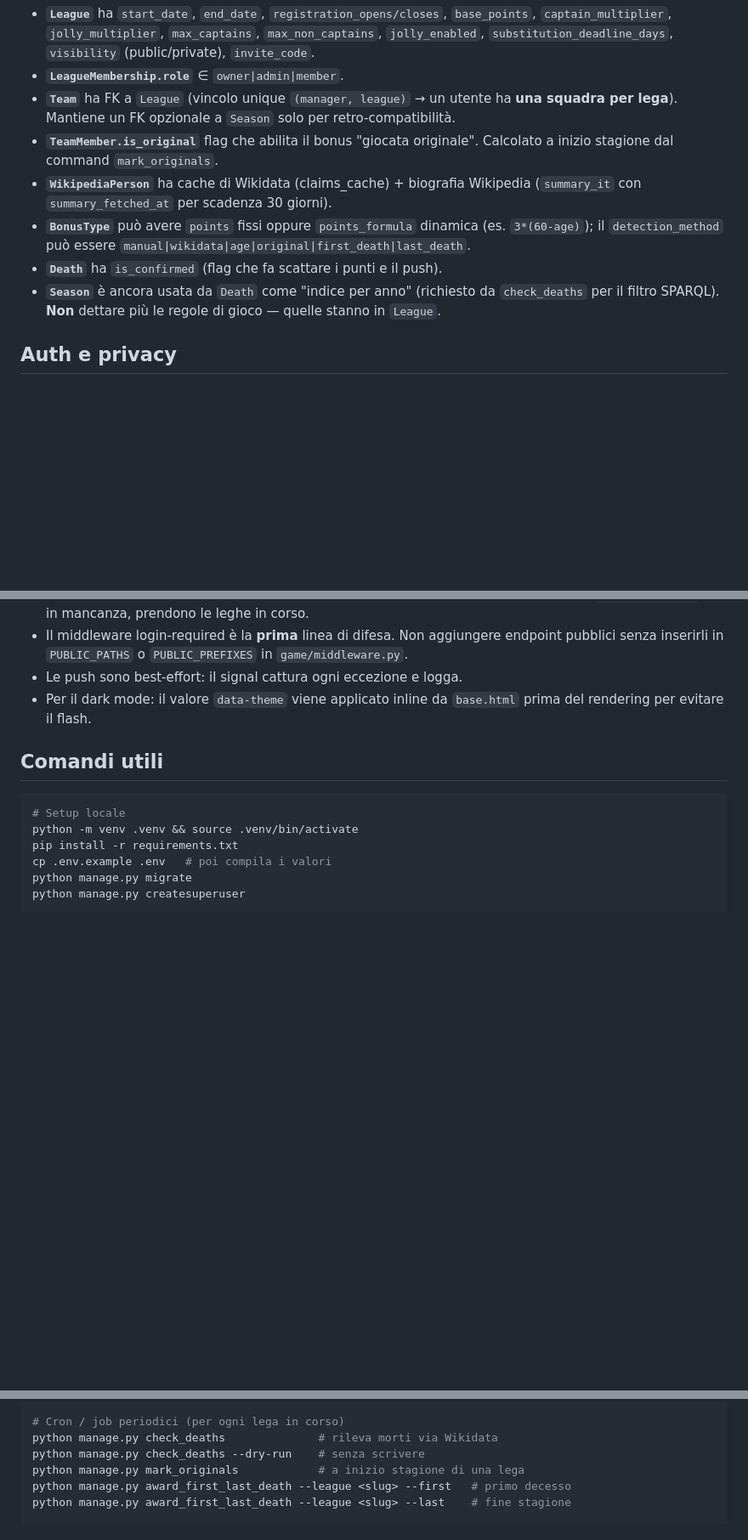
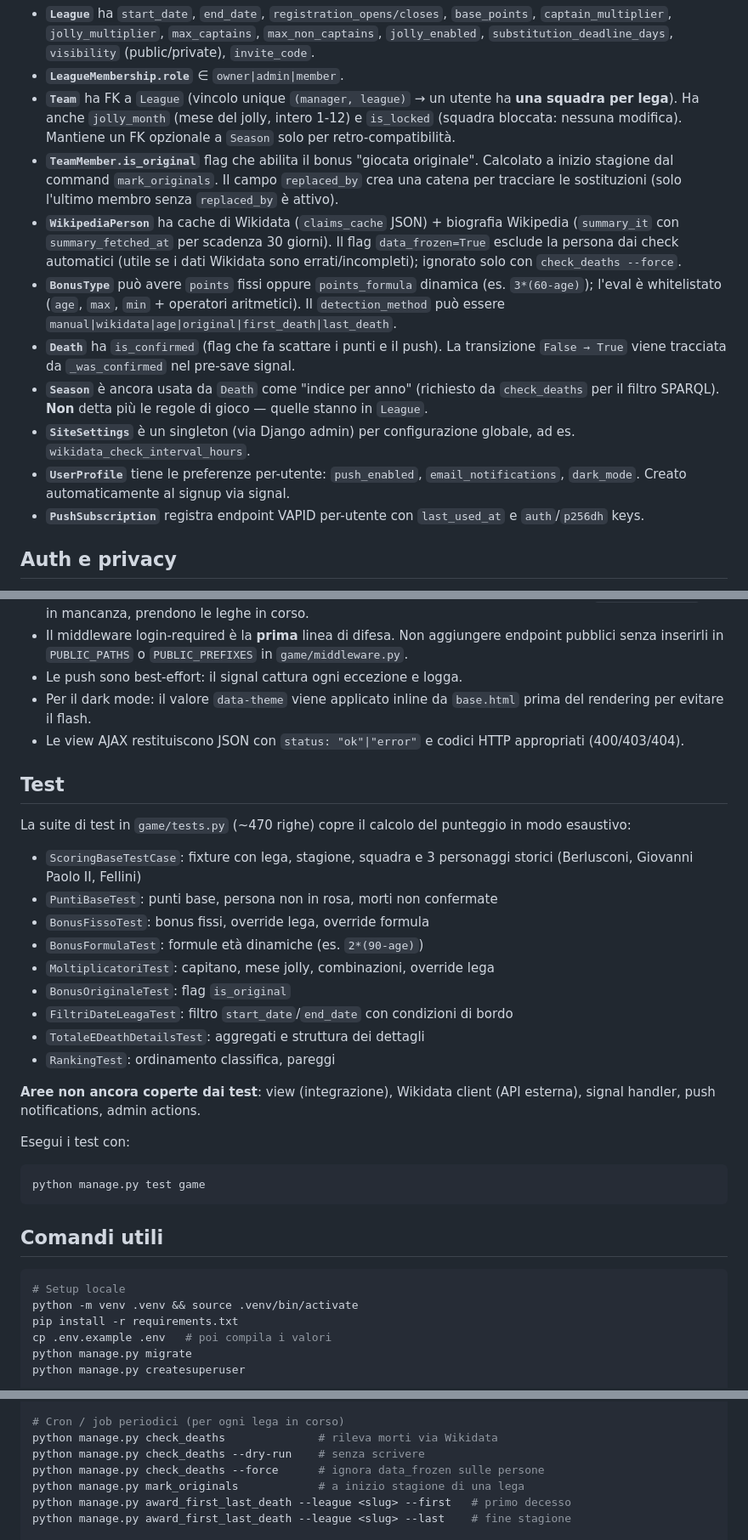
Before and after one commit to gcerretani/fantamorte, a Markdown page: CLAUDE.md, 3 parts joined by grey strips. Shown at 85% size. Rendered like a GitHub page; blank space fills up the shorter version.

````diff
--- a/CLAUDE.md
+++ b/CLAUDE.md
@@ -79,19 +83,35 @@ LeagueBonus = through M2M (League ↔ BonusType) con override punti / formula
   `substitution_deadline_days`, `visibility` (public/private), `invite_code`.
 - **`LeagueMembership.role`** ∈ `owner|admin|member`.
 - **`Team`** ha FK a `League` (vincolo unique `(manager, league)` →
-  un utente ha **una squadra per lega**). Mantiene un FK opzionale a `Season`
-  solo per retro-compatibilità.
+  un utente ha **una squadra per lega**). Ha anche `jolly_month` (mese del
+  jolly, intero 1-12) e `is_locked` (squadra bloccata: nessuna modifica).
+  Mantiene un FK opzionale a `Season` solo per retro-compatibilità.
 - **`TeamMember.is_original`** flag che abilita il bonus "giocata originale".
-  Calcolato a inizio stagione dal command `mark_originals`.
-- **`WikipediaPerson`** ha cache di Wikidata (claims_cache) + biografia
+  Calcolato a inizio stagione dal command `mark_originals`. Il campo
+  `replaced_by` crea una catena per tracciare le sostituzioni (solo
+  l'ultimo membro senza `replaced_by` è attivo).
+- **`WikipediaPerson`** ha cache di Wikidata (`claims_cache` JSON) + biografia
   Wikipedia (`summary_it` con `summary_fetched_at` per scadenza 30 giorni).
+  Il flag `data_frozen=True` esclude la persona dai check automatici
+  (utile se i dati Wikidata sono errati/incompleti); ignorato solo con
+  `check_deaths --force`.
 - **`BonusType`** può avere `points` fissi oppure `points_formula` dinamica
-  (es. `3*(60-age)`); il `detection_method` può essere
+  (es. `3*(60-age)`); l'eval è whitelistato (`age`, `max`, `min` + operatori
+  aritmetici). Il `detection_method` può essere
   `manual|wikidata|age|original|first_death|last_death`.
 - **`Death`** ha `is_confirmed` (flag che fa scattare i punti e il push).
+  La transizione `False → True` viene tracciata da `_was_confirmed` nel
+  pre-save signal.
 - **`Season`** è ancora usata da `Death` come "indice per anno"
-  (richiesto da `check_deaths` per il filtro SPARQL). **Non** dettare
+  (richiesto da `check_deaths` per il filtro SPARQL). **Non** detta
   più le regole di gioco — quelle stanno in `League`.
+- **`SiteSettings`** è un singleton (via Django admin) per configurazione
+  globale, ad es. `wikidata_check_interval_hours`.
+- **`UserProfile`** tiene le preferenze per-utente: `push_enabled`,
+  `email_notifications`, `dark_mode`. Creato automaticamente al signup
+  via signal.
+- **`PushSubscription`** registra endpoint VAPID per-utente con
+  `last_used_at` e `auth`/`p256dh` keys.
 
 ## Auth e privacy
 
@@ -198,6 +241,33 @@ API: `compute_team_total_score(team)`, `compute_team_death_details(team)`,
 - Le push sono best-effort: il signal cattura ogni eccezione e logga.
 - Per il dark mode: il valore `data-theme` viene applicato inline da
   `base.html` prima del rendering per evitare il flash.
+- Le view AJAX restituiscono JSON con `status: "ok"|"error"` e codici HTTP
+  appropriati (400/403/404).
+
+## Test
+
+La suite di test in `game/tests.py` (~470 righe) copre il calcolo del
+punteggio in modo esaustivo:
+
+- `ScoringBaseTestCase`: fixture con lega, stagione, squadra e 3 personaggi
+  storici (Berlusconi, Giovanni Paolo II, Fellini)
+- `PuntiBaseTest`: punti base, persona non in rosa, morti non confermate
+- `BonusFissoTest`: bonus fissi, override lega, override formula
+- `BonusFormulaTest`: formule età dinamiche (es. `2*(90-age)`)
+- `MoltiplicatoriTest`: capitano, mese jolly, combinazioni, override lega
+- `BonusOriginaleTest`: flag `is_original`
+- `FiltriDateLeagaTest`: filtro `start_date`/`end_date` con condizioni di
+  bordo
+- `TotaleEDeathDetailsTest`: aggregati e struttura dei dettagli
+- `RankingTest`: ordinamento classifica, pareggi
+
+**Aree non ancora coperte dai test**: view (integrazione), Wikidata client
+(API esterna), signal handler, push notifications, admin actions.
+
+Esegui i test con:
+```bash
+python manage.py test game
+```
 
 ## Comandi utili
 
@@ -218,6 +288,7 @@ python manage.py runserver
 # Cron / job periodici (per ogni lega in corso)
 python manage.py check_deaths              # rileva morti via Wikidata
 python manage.py check_deaths --dry-run    # senza scrivere
+python manage.py check_deaths --force      # ignora data_frozen sulle persone
 python manage.py mark_originals            # a inizio stagione di una lega
 python manage.py award_first_last_death --league <slug> --first   # primo decesso
 python manage.py award_first_last_death --league <slug> --last    # fine stagione
````
Also changed, not shown: other parts of CLAUDE.md (+53 -24 lines).
